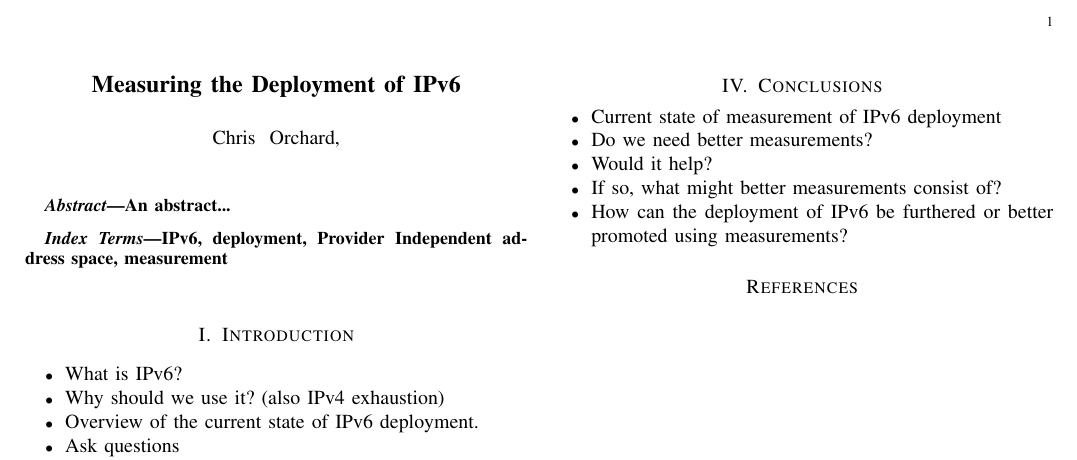
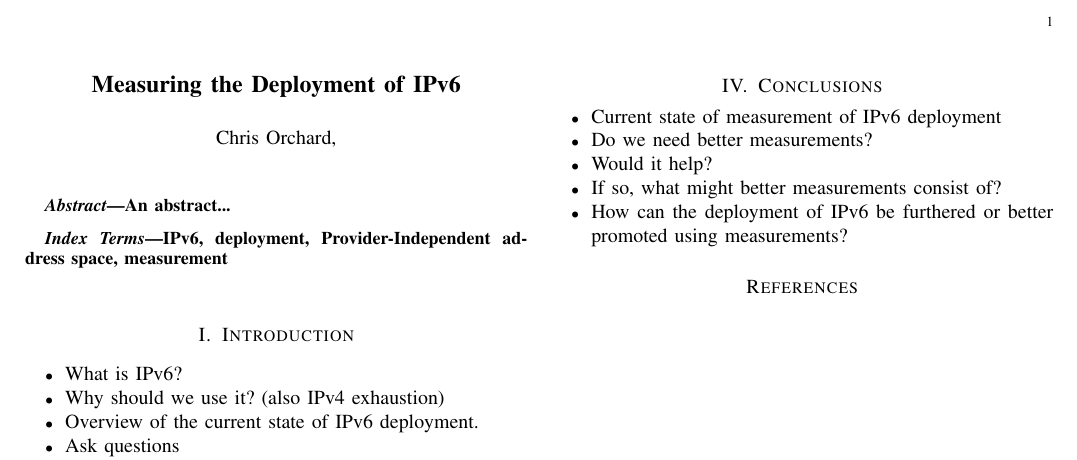
Before and after one commit to chrissorchard/irp-v6, a LaTeX paper (report/irp-report.tex): part of the page, cut so that both start at the same text. Compiled offline with pdfLaTeX.

Commit message:
Corrected spacing in title

```diff
--- a/report/irp-report.tex
+++ b/report/irp-report.tex
@@ -29,7 +29,7 @@ An abstract...
 \end{abstract}
 
 \begin{IEEEkeywords}
-IPv6, deployment, Provider Independent address space, measurement
+IPv6, deployment, Provider-Independent address space, measurement
 \end{IEEEkeywords}
 
 %start of the document proper
```
Also changed, not shown: report/irp-report.tex (2 more changed lines).
